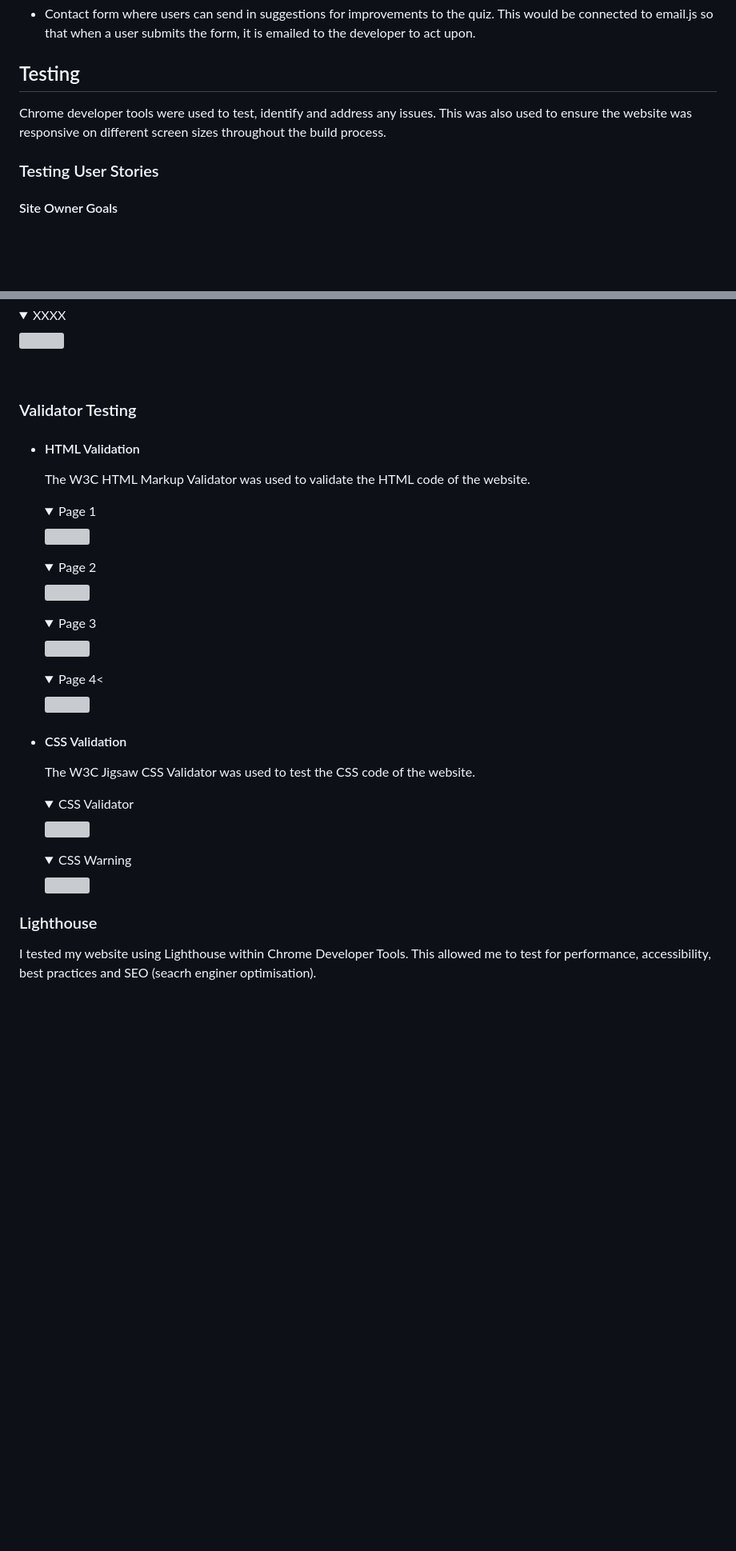
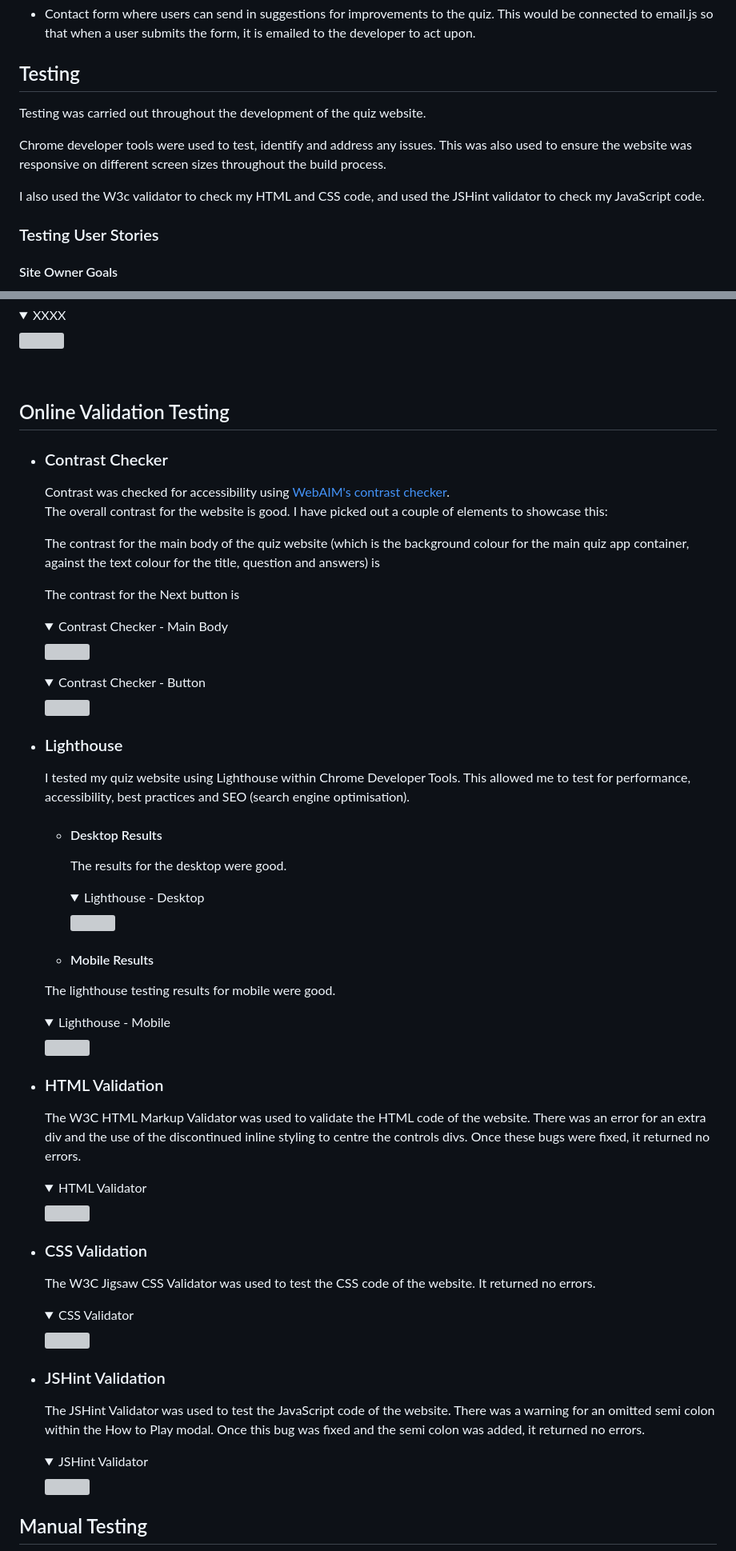
Before and after one commit to K-Coll/mp2-musical-guess-quiz, a Markdown page: README.md, 2 parts joined by grey strips. Shown: that part at 80% size. Drawn GitHub-style; folded sections open; blank space fills up the shorter version; grey boxes are pictures that could not be loaded.

Commit message:
docs: add section for online validation testingand manual testing

```diff
--- a/README.md
+++ b/README.md
@@ -207,7 +190,12 @@ As previously mentioned, I had to downscale the features that I wanted to includ
 
 ## Testing
 
+Testing was carried out throughout the development of the quiz website.
+
 Chrome developer tools were used to test, identify and address any issues. This was also used to ensure the website was responsive on different screen sizes throughout the build process.
+
+I also used the W3c validator to check my HTML and CSS code, and used the JSHint validator to check my JavaScript code.
+
 
 ### Testing User Stories
 
@@ -291,33 +279,63 @@ Chrome developer tools were used to test, identify and address any issues. This
 <br>
 
 
-### Validator Testing
-* #### HTML Validation
-    The W3C HTML Markup Validator was used to validate the HTML code of the website.
+## Online Validation Testing
 
-    <details><summary>Page 1</summary>
+* ### Contrast Checker
+    Contrast was checked for accessibility using [WebAIM's contrast checker](https://webaim.org/resources/contrastchecker/).
+        <br>
+      The overall contrast for the website is good. I have picked out a couple of elements to showcase this:
+
+    The contrast for the main body of the quiz website (which is the background colour for the main quiz app container, against the text colour for the title, question and answers) is
+
+    The contrast for the Next button is
+
+
+    <details><summary>Contrast Checker - Main Body </summary>
     <img src="">
     </details>
-    <details><summary>Page 2</summary>
-    <img src="">
-    </details>
-    <details><summary>Page 3</summary>
-    <img src="">
-    </details>
-    <details><summary>Page 4<</summary>
+    <details><summary>Contrast Checker - Button </summary>
     <img src="">
     </details>
 
-* #### CSS Validation
-    The W3C Jigsaw CSS Validator was used to test the CSS code of the website.
+* ### Lighthouse
+    I tested my quiz website using Lighthouse within Chrome Developer Tools. This allowed me to test for performance, accessibility, best practices and SEO (search engine optimisation).
+
+  * #### Desktop Results
+    The results for the desktop were good.
+
+    <details><summary>Lighthouse - Desktop</summary>
+    <img src="">
+    </details>
+
+  * #### Mobile Results
+   The lighthouse testing results for mobile were good.
+
+    <details><summary>Lighthouse - Mobile</summary>
+    <img src="">
+    </details>
+
+
+* ### HTML Validation
+    The W3C HTML Markup Validator was used to validate the HTML code of the website. There was an error for an extra div and the use of the discontinued inline styling to centre the controls divs. Once these bugs were fixed, it returned no errors.
+
+    <details><summary>HTML Validator</summary>
+    <img src="">
+    </details>
+
+* ### CSS Validation
+    The W3C Jigsaw CSS Validator was used to test the CSS code of the website. It returned no errors.
 
     <details><summary>CSS Validator</summary>
     <img src="">
     </details>
-    <details><summary>CSS Warning</summary>
+
+* ### JSHint Validation
+    The JSHint Validator was used to test the JavaScript code of the website. There was a warning for an omitted semi colon within the How to Play modal. Once this bug was fixed and the semi colon was added, it returned no errors.
+
+    <details><summary>JSHint Validator</summary>
     <img src="">
     </details>
 
-### Lighthouse
-I tested my website using Lighthouse within Chrome Developer Tools. This allowed me to test for performance, accessibility, best practices and SEO (seacrh enginer optimisation).
+## Manual Testing
 
```
Also changed, not shown: other parts of README.md (+14 -29 lines).
